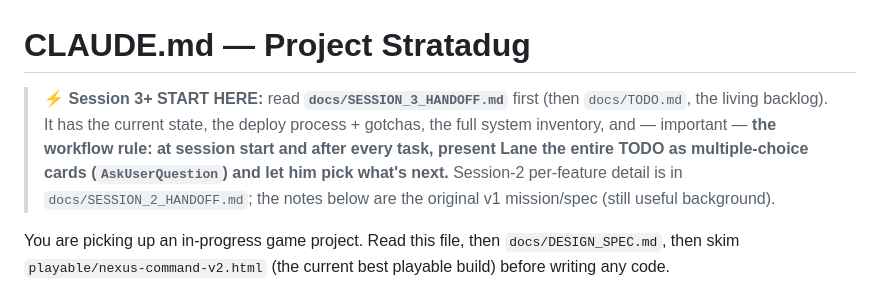
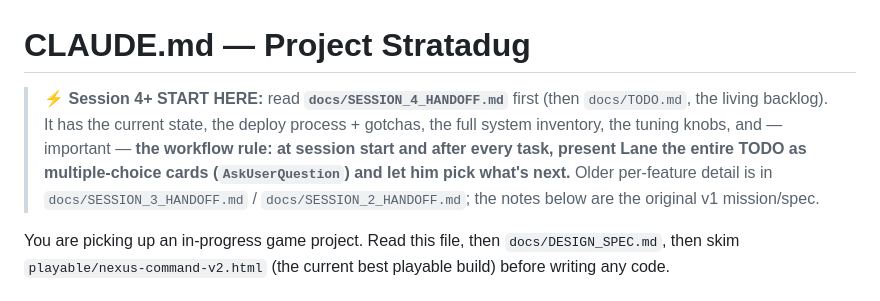
Before and after one commit to lradbill-ship-it/Nexus-Command, a Markdown page: CLAUDE.md, the part around the change. Drawn GitHub-style.

```diff
--- a/CLAUDE.md
+++ b/CLAUDE.md
@@ -1,10 +1,10 @@
 # CLAUDE.md — Project Stratadug
 
-> ⚡ **Session 3+ START HERE:** read **`docs/SESSION_3_HANDOFF.md`** first (then `docs/TODO.md`, the living backlog).
-> It has the current state, the deploy process + gotchas, the full system inventory, and — important —
+> ⚡ **Session 4+ START HERE:** read **`docs/SESSION_4_HANDOFF.md`** first (then `docs/TODO.md`, the living backlog).
+> It has the current state, the deploy process + gotchas, the full system inventory, the tuning knobs, and — important —
 > **the workflow rule: at session start and after every task, present Lane the entire TODO as multiple‑choice
-> cards (`AskUserQuestion`) and let him pick what's next.** Session‑2 per‑feature detail is in
-> `docs/SESSION_2_HANDOFF.md`; the notes below are the original v1 mission/spec (still useful background).
+> cards (`AskUserQuestion`) and let him pick what's next.** Older per‑feature detail is in
+> `docs/SESSION_3_HANDOFF.md` / `docs/SESSION_2_HANDOFF.md`; the notes below are the original v1 mission/spec.
 
 You are picking up an in-progress game project. Read this file, then `docs/DESIGN_SPEC.md`, then skim `playable/nexus-command-v2.html` (the current best playable build) before writing any code.
 
```
Also changed, not shown: docs/SESSION_4_HANDOFF.md (added, +261 -0 lines), docs/TODO.md (+1 -1 lines).
